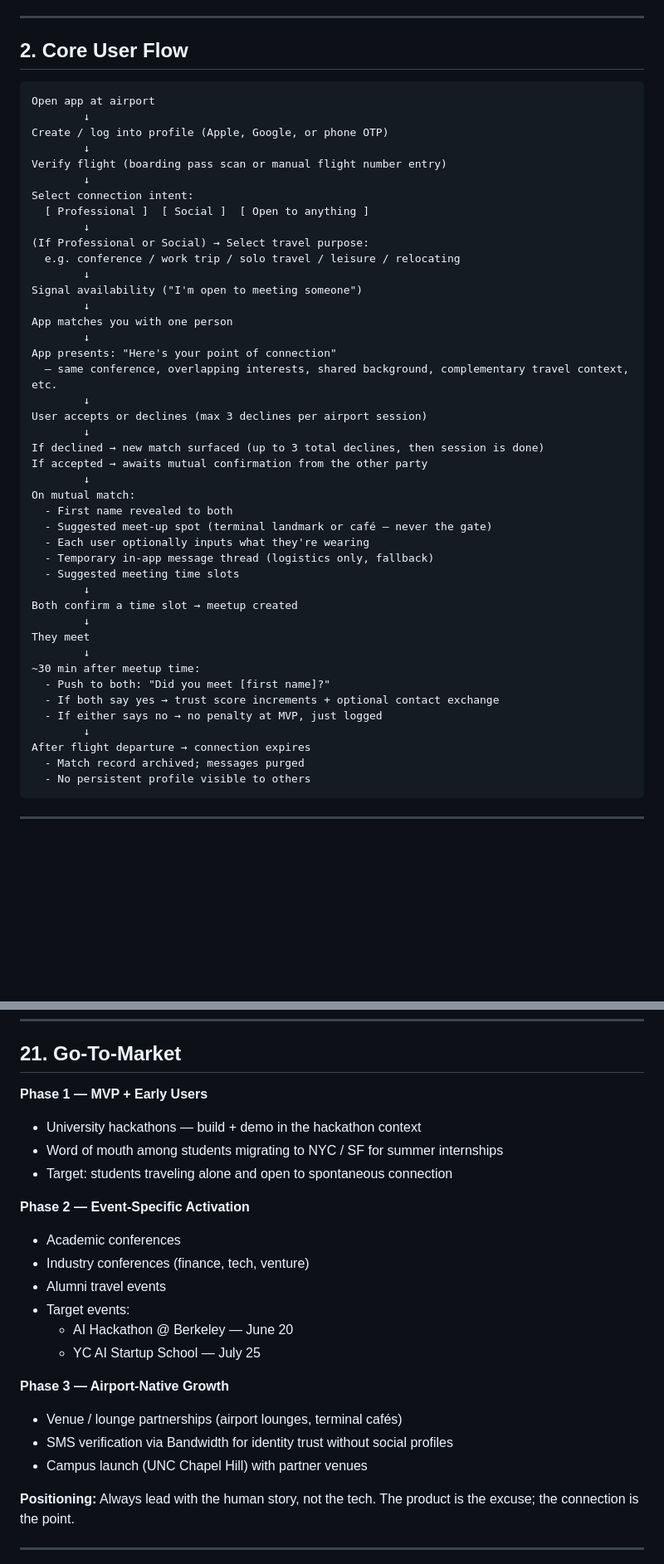
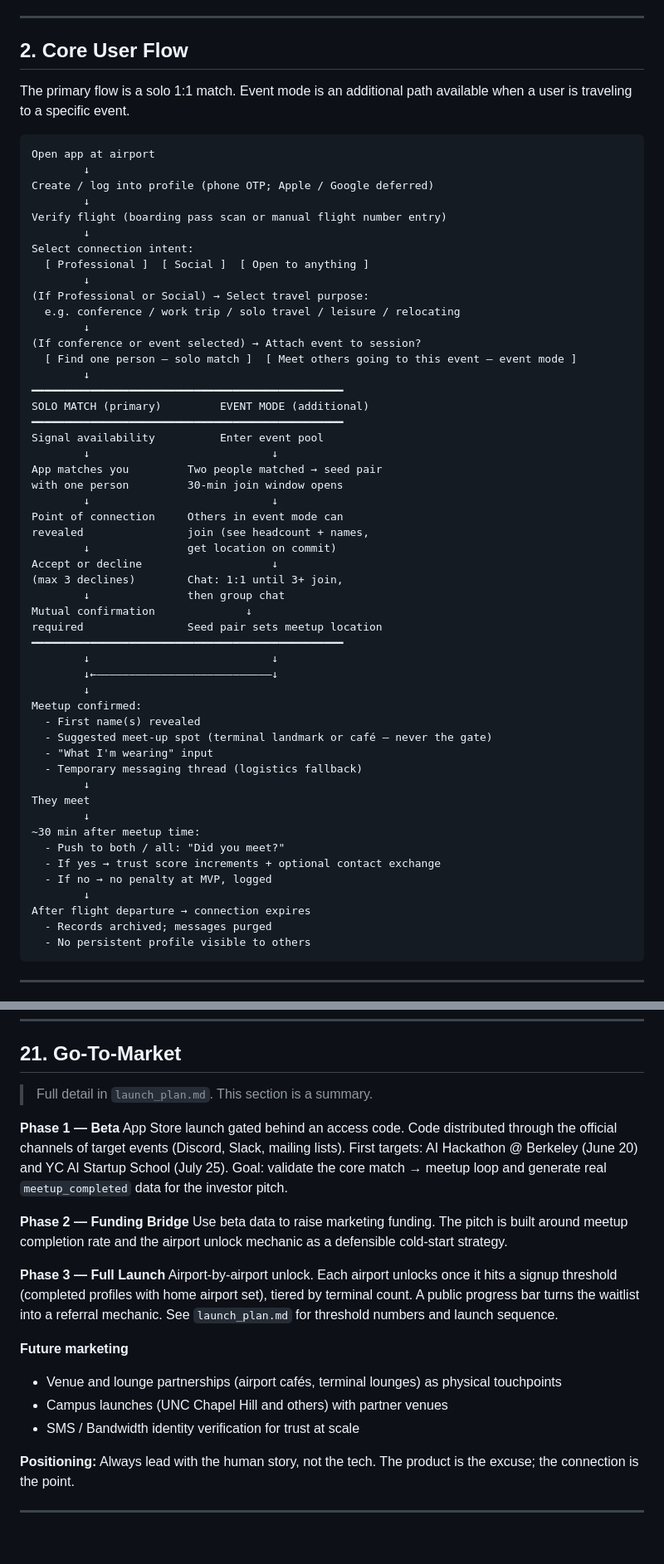
Before and after one commit to StandbyFlight/proxy, a Markdown page: app_plan.md, 2 parts joined by grey strips. Shown at 83% size. GitHub-like rendering; blank space fills up the shorter version.

````diff
--- a/app_plan.md
+++ b/app_plan.md
@@ -61,10 +61,12 @@ That openness goes to waste. Airports concentrate enormous latent richness — p
 
 ## 2. Core User Flow
 
+The primary flow is a solo 1:1 match. Event mode is an additional path available when a user is traveling to a specific event.
+
 ```
 Open app at airport
         ↓
-Create / log into profile (Apple, Google, or phone OTP)
+Create / log into profile (phone OTP; Apple / Google deferred)
         ↓
 Verify flight (boarding pass scan or manual flight number entry)
         ↓
@@ -74,36 +76,44 @@ Select connection intent:
 (If Professional or Social) → Select travel purpose:
   e.g. conference / work trip / solo travel / leisure / relocating
         ↓
-Signal availability ("I'm open to meeting someone")
+(If conference or event selected) → Attach event to session?
+  [ Find one person — solo match ]  [ Meet others going to this event — event mode ]
         ↓
-App matches you with one person
+━━━━━━━━━━━━━━━━━━━━━━━━━━━━━━━━━━━━━━━━━━━━━━━━
+SOLO MATCH (primary)         EVENT MODE (additional)
+━━━━━━━━━━━━━━━━━━━━━━━━━━━━━━━━━━━━━━━━━━━━━━━━
+Signal availability          Enter event pool
+        ↓                            ↓
+App matches you         Two people matched → seed pair
+with one person         30-min join window opens
+        ↓                            ↓
+Point of connection     Others in event mode can
+revealed                join (see headcount + names,
+        ↓               get location on commit)
+Accept or decline                    ↓
+(max 3 declines)        Chat: 1:1 until 3+ join,
+        ↓               then group chat
+Mutual confirmation              ↓
+required                Seed pair sets meetup location
+━━━━━━━━━━━━━━━━━━━━━━━━━━━━━━━━━━━━━━━━━━━━━━━━
+        ↓                            ↓
+        ↓←———————————————————————————↓
         ↓
-App presents: "Here's your point of connection"
-  — same conference, overlapping interests, shared background, complementary travel context, etc.
-        ↓
-User accepts or declines (max 3 declines per airport session)
-        ↓
-If declined → new match surfaced (up to 3 total declines, then session is done)
-If accepted → awaits mutual confirmation from the other party
-        ↓
-On mutual match:
-  - First name revealed to both
+Meetup confirmed:
+  - First name(s) revealed
   - Suggested meet-up spot (terminal landmark or café — never the gate)
-  - Each user optionally inputs what they're wearing
-  - Temporary in-app message thread (logistics only, fallback)
-  - Suggested meeting time slots
-        ↓
-Both confirm a time slot → meetup created
+  - "What I'm wearing" input
+  - Temporary messaging thread (logistics fallback)
         ↓
 They meet
         ↓
 ~30 min after meetup time:
-  - Push to both: "Did you meet [first name]?"
-  - If both say yes → trust score increments + optional contact exchange
-  - If either says no → no penalty at MVP, just logged
+  - Push to both / all: "Did you meet?"
+  - If yes → trust score increments + optional contact exchange
+  - If no → no penalty at MVP, logged
         ↓
 After flight departure → connection expires
-  - Match record archived; messages purged
+  - Records archived; messages purged
   - No persistent profile visible to others
 ```
 
@@ -881,23 +950,21 @@ Build these only after answering: **"Will strangers actually meet through this?"
 
 ## 21. Go-To-Market
 
-**Phase 1 — MVP + Early Users**
-- University hackathons — build + demo in the hackathon context
-- Word of mouth among students migrating to NYC / SF for summer internships
-- Target: students traveling alone and open to spontaneous connection
+> Full detail in `launch_plan.md`. This section is a summary.
 
-**Phase 2 — Event-Specific Activation**
-- Academic conferences
-- Industry conferences (finance, tech, venture)
-- Alumni travel events
-- Target events:
-  - AI Hackathon @ Berkeley — June 20
-  - YC AI Startup School — July 25
+**Phase 1 — Beta**
+App Store launch gated behind an access code. Code distributed through the official channels of target events (Discord, Slack, mailing lists). First targets: AI Hackathon @ Berkeley (June 20) and YC AI Startup School (July 25). Goal: validate the core match → meetup loop and generate real `meetup_completed` data for the investor pitch.
 
-**Phase 3 — Airport-Native Growth**
-- Venue / lounge partnerships (airport lounges, terminal cafés)
-- SMS verification via Bandwidth for identity trust without social profiles
-- Campus launch (UNC Chapel Hill) with partner venues
+**Phase 2 — Funding Bridge**
+Use beta data to raise marketing funding. The pitch is built around meetup completion rate and the airport unlock mechanic as a defensible cold-start strategy.
+
+**Phase 3 — Full Launch**
+Airport-by-airport unlock. Each airport unlocks once it hits a signup threshold (completed profiles with home airport set), tiered by terminal count. A public progress bar turns the waitlist into a referral mechanic. See `launch_plan.md` for threshold numbers and launch sequence.
+
+**Future marketing**
+- Venue and lounge partnerships (airport cafés, terminal lounges) as physical touchpoints
+- Campus launches (UNC Chapel Hill and others) with partner venues
+- SMS / Bandwidth identity verification for trust at scale
 
 **Positioning:** Always lead with the human story, not the tech. The product is the excuse; the connection is the point.
 
````
Also changed, not shown: other parts of app_plan.md (+69 -10 lines).
